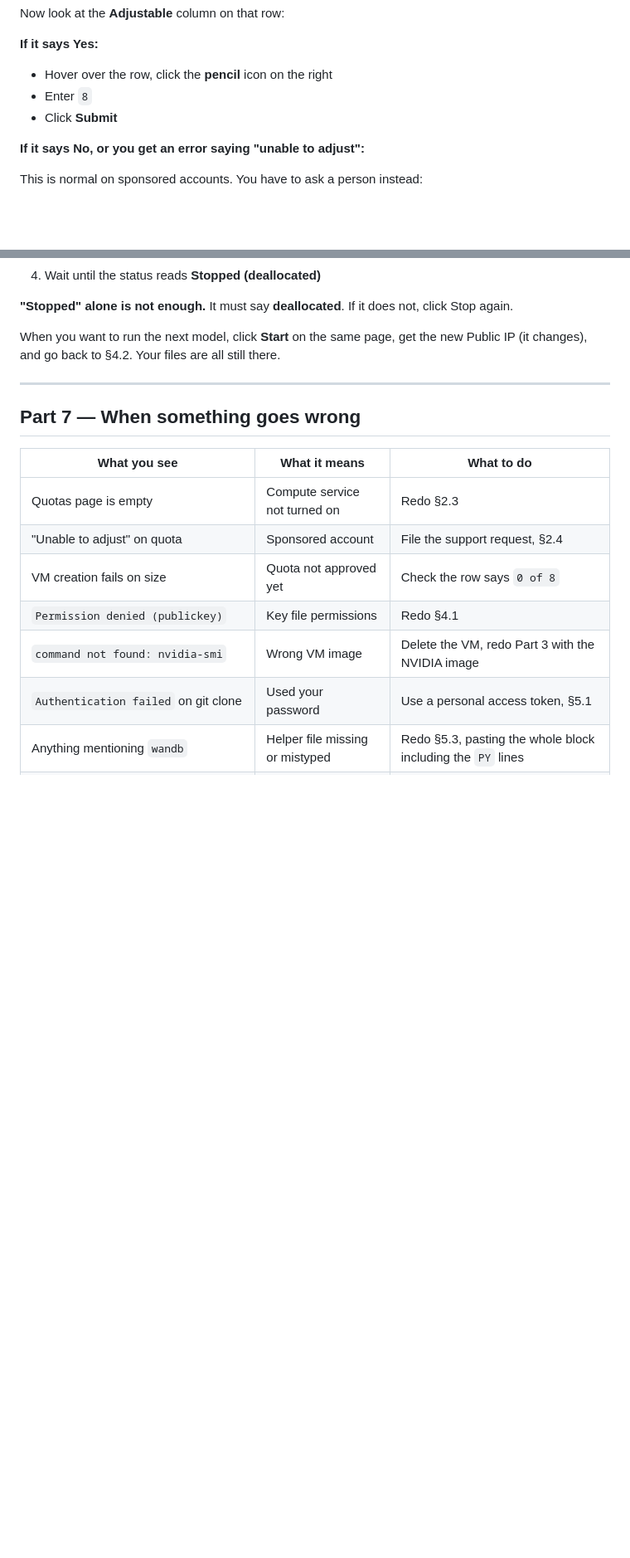
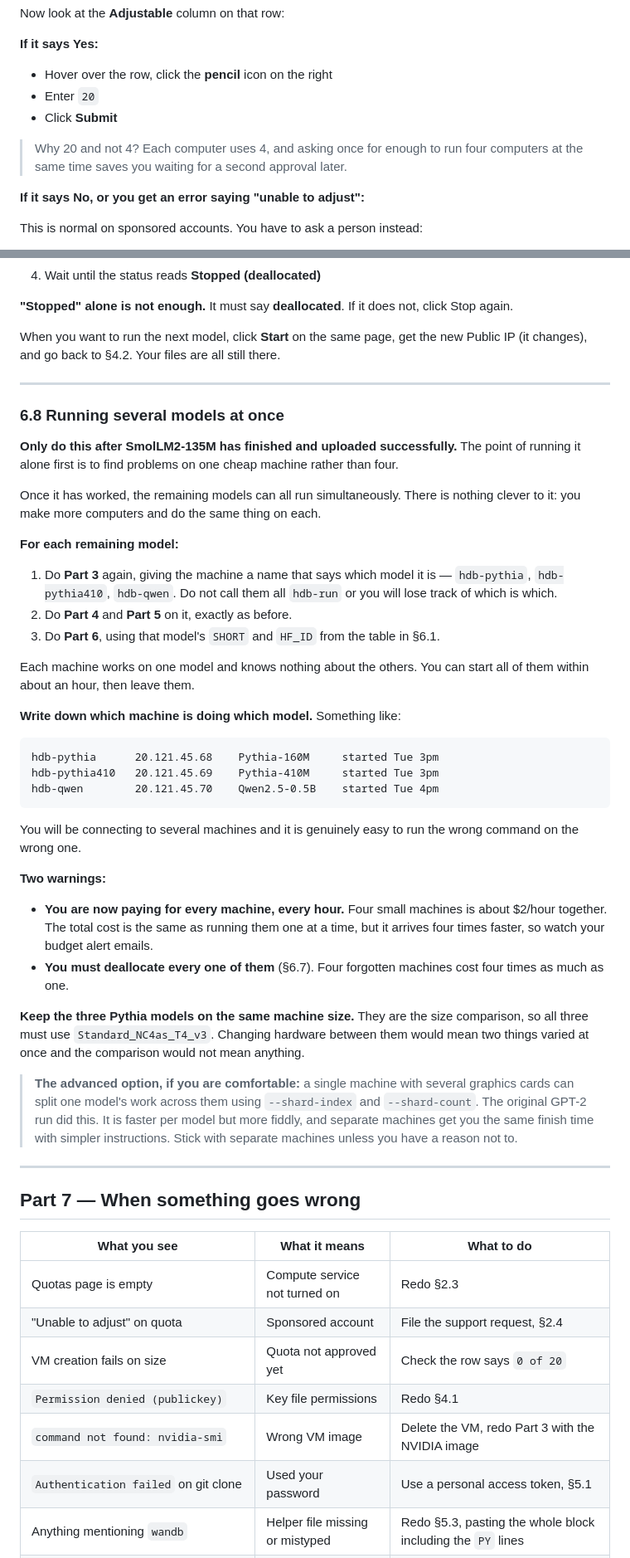
Before and after one commit to guptaneil1/algoverse-summer-26, a Markdown page: docs/CROSS_MODEL_RUNBOOK.md, 2 parts joined by grey strips. Shown at 83% size. Drawn GitHub-style; blank space fills up the shorter version.

````diff
--- a/docs/CROSS_MODEL_RUNBOOK.md
+++ b/docs/CROSS_MODEL_RUNBOOK.md
@@ -207,8 +230,11 @@ Now look at the **Adjustable** column on that row:
 
 **If it says Yes:**
 - Hover over the row, click the **pencil** icon on the right
-- Enter `8`
+- Enter `20`
 - Click **Submit**
+
+> Why 20 and not 4? Each computer uses 4, and asking once for enough to run four
+> computers at the same time saves you waiting for a second approval later.
 
 **If it says No, or you get an error saying "unable to adjust":**
 
@@ -644,13 +671,63 @@ IP (it changes), and go back to §4.2. Your files are all still there.
 
 ---
 
+### 6.8 Running several models at once
+
+**Only do this after SmolLM2-135M has finished and uploaded successfully.** The point of
+running it alone first is to find problems on one cheap machine rather than four.
+
+Once it has worked, the remaining models can all run simultaneously. There is nothing
+clever to it: you make more computers and do the same thing on each.
+
+**For each remaining model:**
+
+1. Do **Part 3** again, giving the machine a name that says which model it is —
+   `hdb-pythia`, `hdb-pythia410`, `hdb-qwen`. Do not call them all `hdb-run` or you will
+   lose track of which is which.
+2. Do **Part 4** and **Part 5** on it, exactly as before.
+3. Do **Part 6**, using that model's `SHORT` and `HF_ID` from the table in §6.1.
+
+Each machine works on one model and knows nothing about the others. You can start all of
+them within about an hour, then leave them.
+
+**Write down which machine is doing which model.** Something like:
+
+```
+hdb-pythia      20.121.45.68    Pythia-160M     started Tue 3pm
+hdb-pythia410   20.121.45.69    Pythia-410M     started Tue 3pm
+hdb-qwen        20.121.45.70    Qwen2.5-0.5B    started Tue 4pm
+```
+
+You will be connecting to several machines and it is genuinely easy to run the wrong
+command on the wrong one.
+
+**Two warnings:**
+
+- **You are now paying for every machine, every hour.** Four small machines is about
+  $2/hour together. The total cost is the same as running them one at a time, but it
+  arrives four times faster, so watch your budget alert emails.
+- **You must deallocate every one of them** (§6.7). Four forgotten machines cost four
+  times as much as one.
+
+**Keep the three Pythia models on the same machine size.** They are the size comparison, so
+all three must use `Standard_NC4as_T4_v3`. Changing hardware between them would mean two
+things varied at once and the comparison would not mean anything.
+
+> **The advanced option, if you are comfortable:** a single machine with several graphics
+> cards can split one model's work across them using `--shard-index` and `--shard-count`.
+> The original GPT-2 run did this. It is faster per model but more fiddly, and separate
+> machines get you the same finish time with simpler instructions. Stick with separate
+> machines unless you have a reason not to.
+
+---
+
 ## Part 7 — When something goes wrong
 
 | What you see | What it means | What to do |
 |---|---|---|
 | Quotas page is empty | Compute service not turned on | Redo §2.3 |
 | "Unable to adjust" on quota | Sponsored account | File the support request, §2.4 |
-| VM creation fails on size | Quota not approved yet | Check the row says `0 of 8` |
+| VM creation fails on size | Quota not approved yet | Check the row says `0 of 20` |
 | `Permission denied (publickey)` | Key file permissions | Redo §4.1 |
 | `command not found: nvidia-smi` | Wrong VM image | Delete the VM, redo Part 3 with the NVIDIA image |
 | `Authentication failed` on git clone | Used your password | Use a personal access token, §5.1 |
````
Also changed, not shown: other parts of docs/CROSS_MODEL_RUNBOOK.md (+30 -6 lines).
